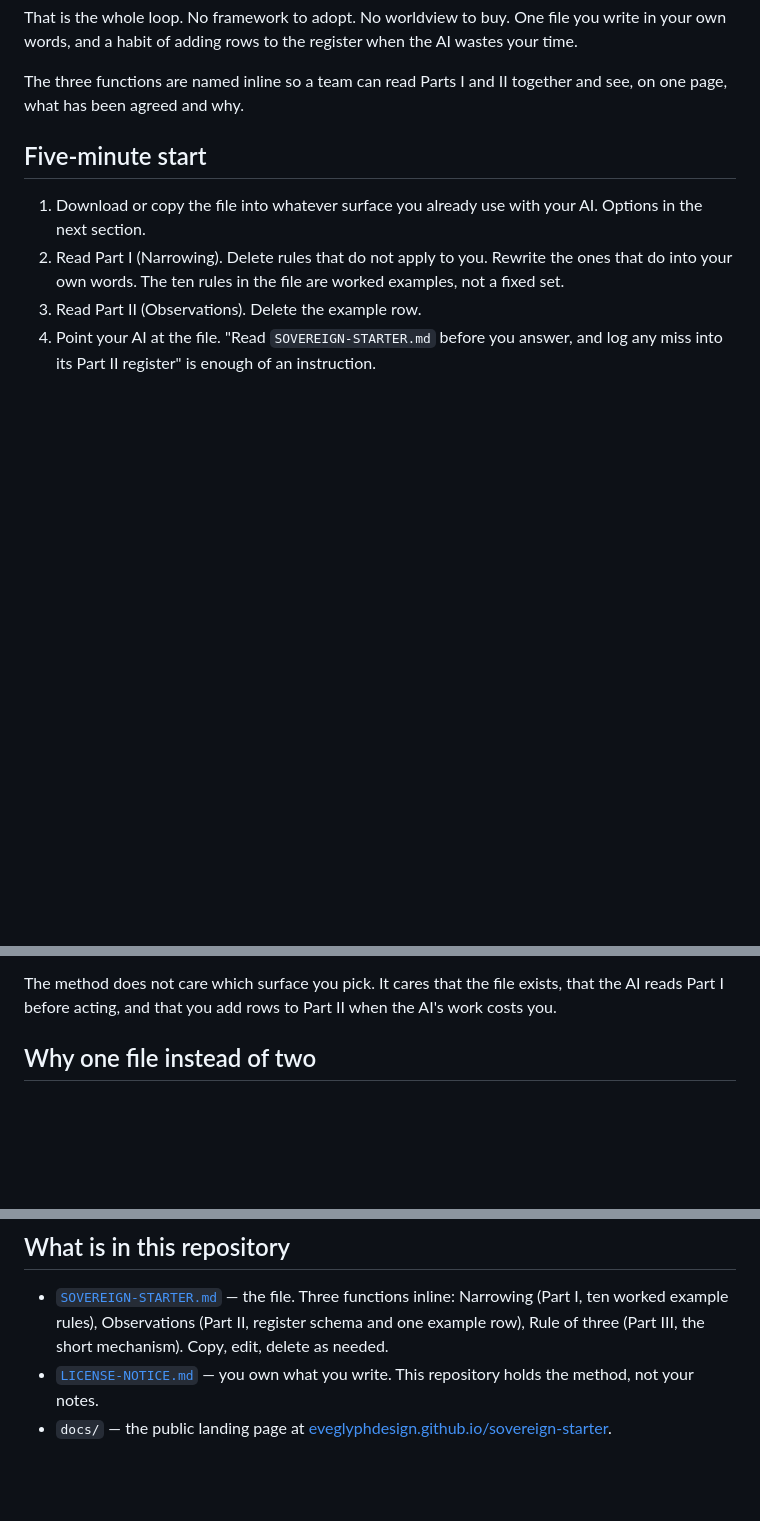
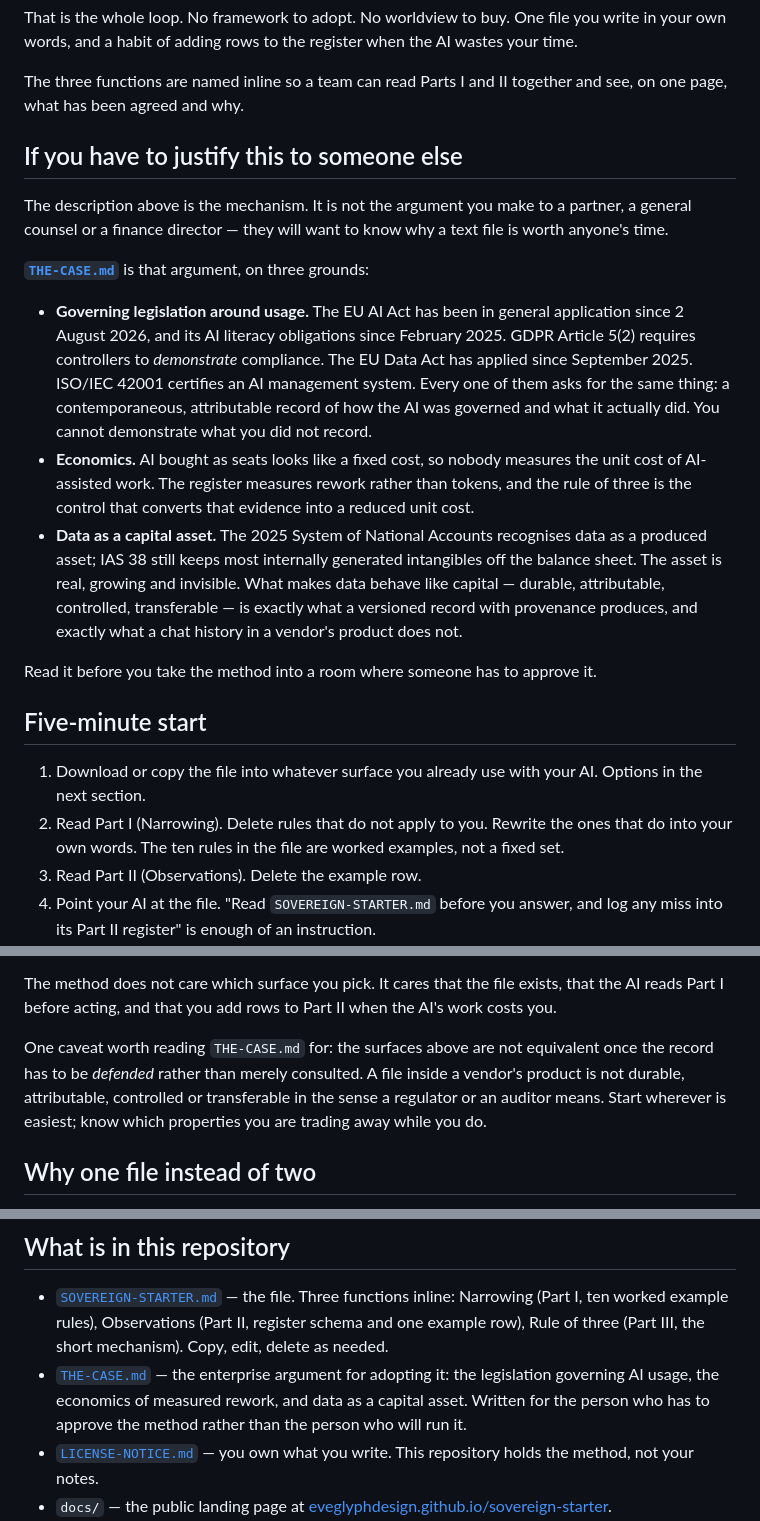
Before and after one commit to EVEglyphDesign/sovereign-starter, a Markdown page: README.md, 3 parts joined by grey strips. GitHub-like rendering; blank space fills up the shorter version.

Commit message:
README: point at THE-CASE.md, and name the trade-off in surface choice
Two additions:

- A new section after the mechanism, "If you have to justify this to
  someone else", summarising the three arguments in THE-CASE.md so a
  reader knows whether they need it before opening it.
- A caveat under "Where to keep the file": the listed surfaces are not
  equivalent once the record has to be defended rather than consulted.
  A file inside a vendor's product is not durable, attributable,
  controlled or transferable in the sense an auditor means. Start where
  it is easiest, but know what is being traded away.

THE-CASE.md added to the repository contents list.

Co-Authored-By: Claude Opus 5 <noreply@anthropic.com>
Claude-Session: https://claude.ai/code/session_014muGFNe1dVd1LQqcjWppSU

```diff
--- a/README.md
+++ b/README.md
@@ -21,6 +21,37 @@ the register when the AI wastes your time.
 
 The three functions are named inline so a team can read Parts I and II
 together and see, on one page, what has been agreed and why.
+
+## If you have to justify this to someone else
+
+The description above is the mechanism. It is not the argument you make
+to a partner, a general counsel or a finance director — they will want
+to know why a text file is worth anyone's time.
+
+**[`THE-CASE.md`](./THE-CASE.md)** is that argument, on three grounds:
+
+- **Governing legislation around usage.** The EU AI Act has been in
+  general application since 2 August 2026, and its AI literacy
+  obligations since February 2025. GDPR Article 5(2) requires
+  controllers to *demonstrate* compliance. The EU Data Act has applied
+  since September 2025. ISO/IEC 42001 certifies an AI management
+  system. Every one of them asks for the same thing: a contemporaneous,
+  attributable record of how the AI was governed and what it actually
+  did. You cannot demonstrate what you did not record.
+- **Economics.** AI bought as seats looks like a fixed cost, so nobody
+  measures the unit cost of AI-assisted work. The register measures
+  rework rather than tokens, and the rule of three is the control that
+  converts that evidence into a reduced unit cost.
+- **Data as a capital asset.** The 2025 System of National Accounts
+  recognises data as a produced asset; IAS 38 still keeps most
+  internally generated intangibles off the balance sheet. The asset is
+  real, growing and invisible. What makes data behave like capital —
+  durable, attributable, controlled, transferable — is exactly what a
+  versioned record with provenance produces, and exactly what a chat
+  history in a vendor's product does not.
+
+Read it before you take the method into a room where someone has to
+approve it.
 
 ## Five-minute start
 
@@ -60,6 +91,13 @@ plain-text document your AI can read.
 The method does not care which surface you pick. It cares that the
 file exists, that the AI reads Part I before acting, and that you add
 rows to Part II when the AI's work costs you.
+
+One caveat worth reading `THE-CASE.md` for: the surfaces above are not
+equivalent once the record has to be *defended* rather than merely
+consulted. A file inside a vendor's product is not durable,
+attributable, controlled or transferable in the sense a regulator or
+an auditor means. Start wherever is easiest; know which properties you
+are trading away while you do.
 
 ## Why one file instead of two
 
@@ -113,6 +151,10 @@ invariant.
   functions inline: Narrowing (Part I, ten worked example rules),
   Observations (Part II, register schema and one example row), Rule of
   three (Part III, the short mechanism). Copy, edit, delete as needed.
+- [`THE-CASE.md`](./THE-CASE.md) — the enterprise argument for adopting
+  it: the legislation governing AI usage, the economics of measured
+  rework, and data as a capital asset. Written for the person who has
+  to approve the method rather than the person who will run it.
 - [`LICENSE-NOTICE.md`](./LICENSE-NOTICE.md) — you own what you write.
   This repository holds the method, not your notes.
 - `docs/` — the public landing page at
```
